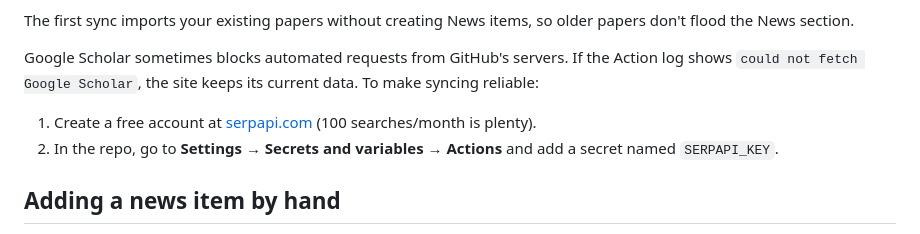
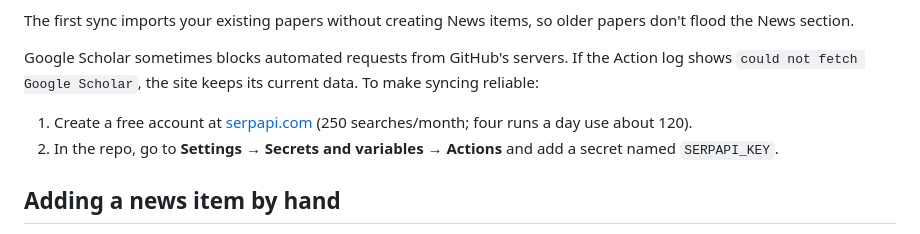
Before and after one commit to Amirnaderiy/websites-, a Markdown page: README.md, the part around the change. GitHub-like rendering.

Commit message:
README: SerpAPI free plan allows 250 searches a month
Co-Authored-By: Claude Opus 5.5 <noreply@anthropic.com>
Claude-Session: https://claude.ai/code/session_01RC3ZxQb7iFEbCUee1UWAKT

```diff
--- a/README.md
+++ b/README.md
@@ -31,7 +31,7 @@ The first sync imports your existing papers without creating News items, so olde
 
 Google Scholar sometimes blocks automated requests from GitHub's servers. If the Action log shows `could not fetch Google Scholar`, the site keeps its current data. To make syncing reliable:
 
-1. Create a free account at [serpapi.com](https://serpapi.com) (100 searches/month is plenty).
+1. Create a free account at [serpapi.com](https://serpapi.com) (250 searches/month; four runs a day use about 120).
 2. In the repo, go to **Settings → Secrets and variables → Actions** and add a secret named `SERPAPI_KEY`.
 
 ## Adding a news item by hand
```
